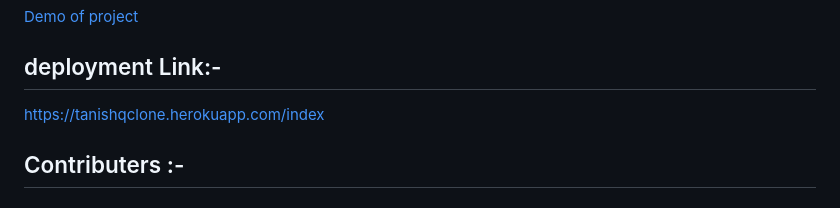
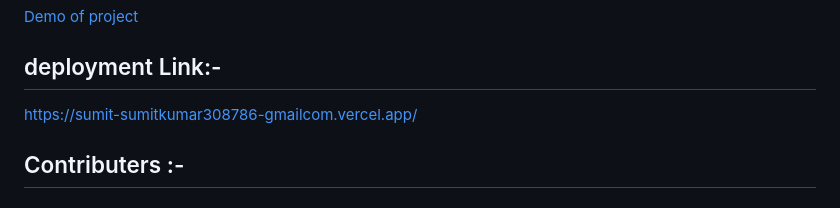
Before and after one commit to sumit-krk/Clone-Of-Tanishq.com, a Markdown page: README.md, the part around the change. Rendered like a GitHub page.

Commit message:
Update README.md
added new deployment link.

```diff
--- a/README.md
+++ b/README.md
@@ -21,7 +21,7 @@
 [Demo of project](https://drive.google.com/file/d/1_aR5LT6YjRhK5Jp9VKqFnLC13iuFzsxg/view?usp=sharing)
 
 ## deployment Link:-
-https://tanishqclone.herokuapp.com/index
+https://sumit-sumitkumar308786-gmailcom.vercel.app/
 
 ## Contributers :-
 - #### [Yashvant](https://www.linkedin.com/in/yashvant-kumar-gogineni-799828207/)
```
